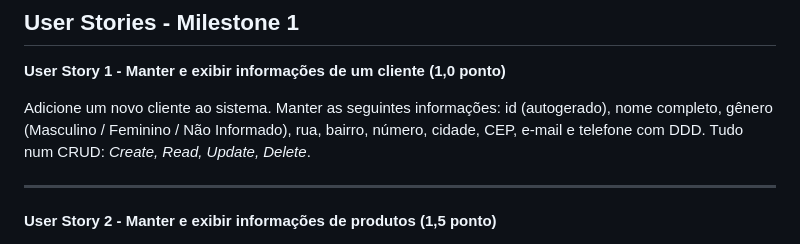
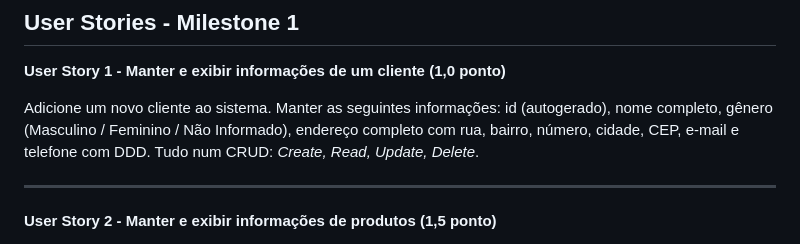
Before and after one commit to pwebufersa/pweb_2026.2_xicoArruda, a Markdown page: unidade2/projetoDaDisciplina-pweb2026.2/ProjetoProgWeb-2026.2.md, the part around the change. Rendered like a GitHub page.

```diff
--- a/unidade2/projetoDaDisciplina-pweb2026.2/ProjetoProgWeb-2026.2.md
+++ b/unidade2/projetoDaDisciplina-pweb2026.2/ProjetoProgWeb-2026.2.md
@@ -26,7 +26,7 @@ Neste semestre, será projetado e desenvolvido um sistema de informação online
 
 **User Story 1 - Manter e exibir informações de um cliente (1,0 ponto)**
 
-Adicione um novo cliente ao sistema. Manter as seguintes informações: id (autogerado), nome completo, gênero (Masculino / Feminino / Não Informado), rua, bairro, número, cidade, CEP, e-mail e telefone com DDD. Tudo num CRUD: *Create, Read, Update, Delete*.
+Adicione um novo cliente ao sistema. Manter as seguintes informações: id (autogerado), nome completo, gênero (Masculino / Feminino / Não Informado), endereço completo com rua, bairro, número, cidade, CEP, e-mail e telefone com DDD. Tudo num CRUD: *Create, Read, Update, Delete*.
 
 ---
 
```
